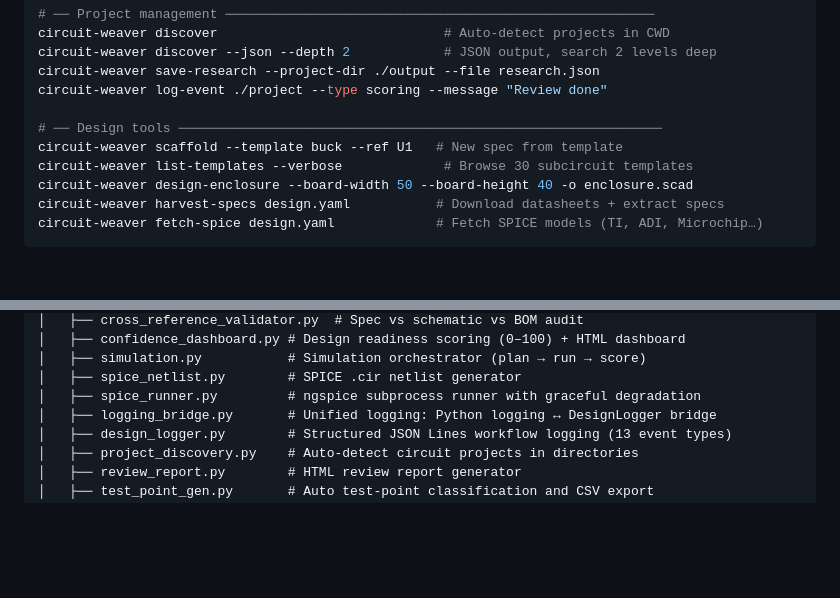
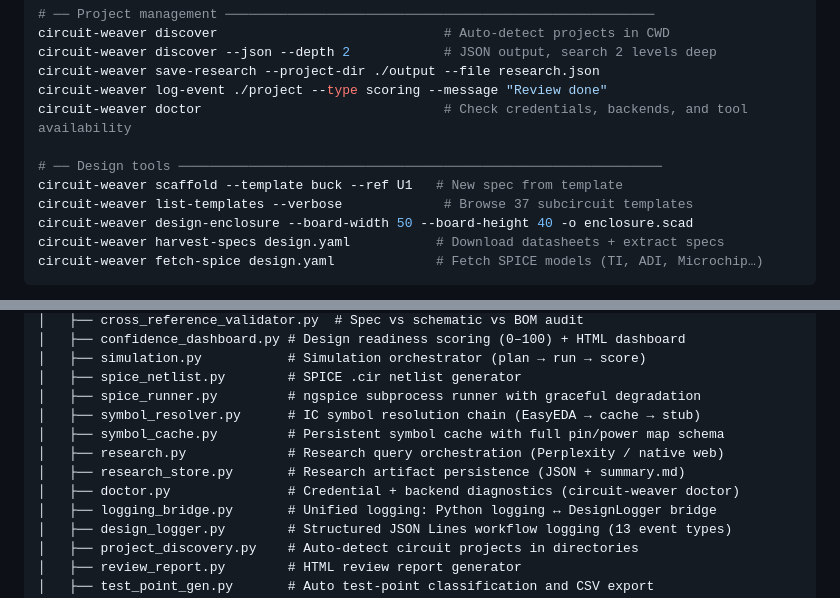
Before and after one commit to mattpainter701/kicad_automations, a Markdown page: README.md, 2 parts joined by grey strips. Rendered like a GitHub page; blank space fills up the shorter version.

Commit message:
docs: add missing modules and doctor command to README

```diff
--- a/README.md
+++ b/README.md
@@ -227,10 +227,11 @@ circuit-weaver discover                             # Auto-detect projects in CW
 circuit-weaver discover --json --depth 2            # JSON output, search 2 levels deep
 circuit-weaver save-research --project-dir ./output --file research.json
 circuit-weaver log-event ./project --type scoring --message "Review done"
+circuit-weaver doctor                               # Check credentials, backends, and tool availability
 
 # ── Design tools ──────────────────────────────────────────────────────────────
 circuit-weaver scaffold --template buck --ref U1   # New spec from template
-circuit-weaver list-templates --verbose             # Browse 30 subcircuit templates
+circuit-weaver list-templates --verbose             # Browse 37 subcircuit templates
 circuit-weaver design-enclosure --board-width 50 --board-height 40 -o enclosure.scad
 circuit-weaver harvest-specs design.yaml           # Download datasheets + extract specs
 circuit-weaver fetch-spice design.yaml             # Fetch SPICE models (TI, ADI, Microchip…)
@@ -368,6 +369,11 @@ kicad_automations/
 │   ├── simulation.py           # Simulation orchestrator (plan → run → score)
 │   ├── spice_netlist.py        # SPICE .cir netlist generator
 │   ├── spice_runner.py         # ngspice subprocess runner with graceful degradation
+│   ├── symbol_resolver.py      # IC symbol resolution chain (EasyEDA → cache → stub)
+│   ├── symbol_cache.py         # Persistent symbol cache with full pin/power map schema
+│   ├── research.py             # Research query orchestration (Perplexity / native web)
+│   ├── research_store.py       # Research artifact persistence (JSON + summary.md)
+│   ├── doctor.py               # Credential + backend diagnostics (circuit-weaver doctor)
 │   ├── logging_bridge.py       # Unified logging: Python logging ↔ DesignLogger bridge
 │   ├── design_logger.py        # Structured JSON Lines workflow logging (13 event types)
 │   ├── project_discovery.py    # Auto-detect circuit projects in directories
```
